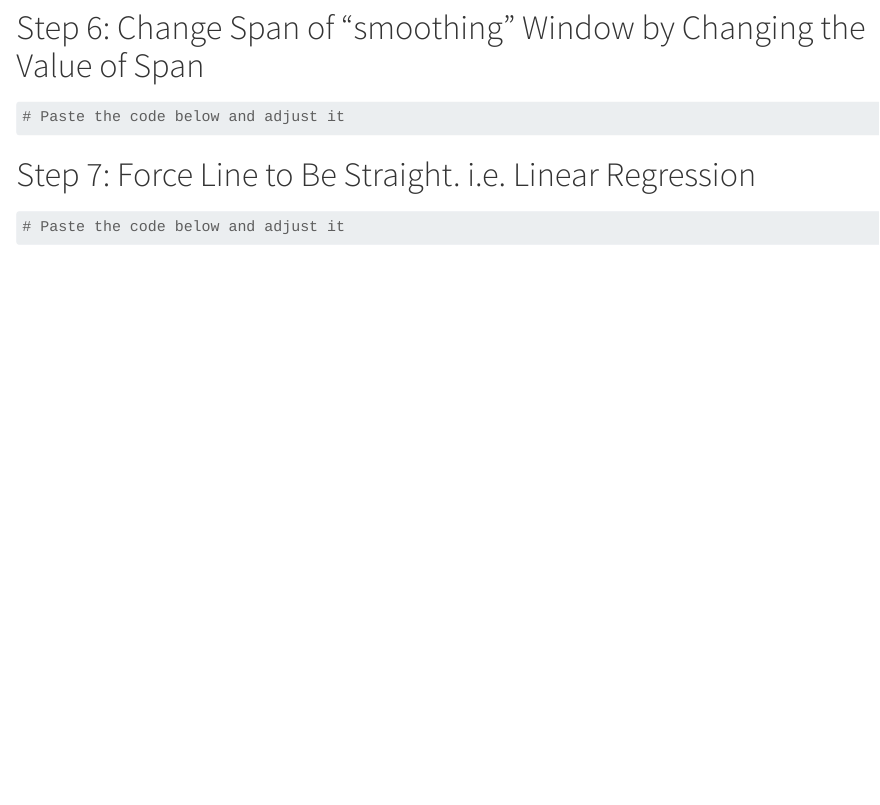
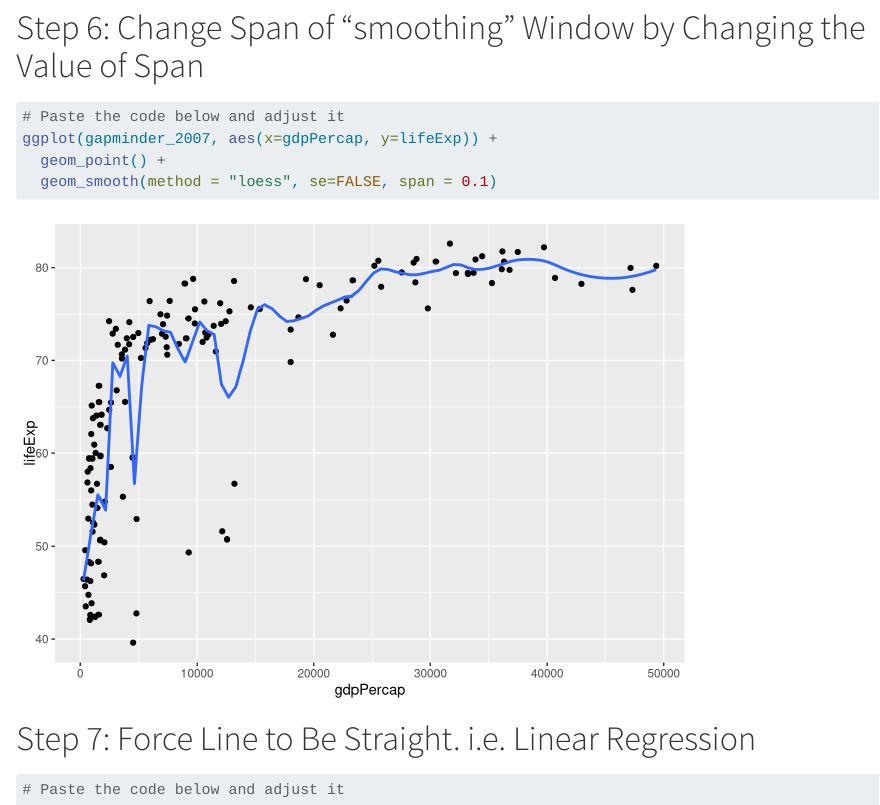
Before and after one commit to 2533Aryan/sds-192-work, a Quarto document (lec08-data-frame-practice/Lec08In-classExercise-TrendLines.qmd): the page in a window 1100 px wide, from 3280 px down. Rendered offline with R 4.5, knitr and Pandoc in place of Quarto, with nearby package versions; the gapminder table comes from the copy in Python's plotly package.

Commit message:
step 6 -span

````diff
--- a/lec08-data-frame-practice/Lec08In-classExercise-TrendLines.qmd
+++ b/lec08-data-frame-practice/Lec08In-classExercise-TrendLines.qmd
@@ -77,6 +77,9 @@ ggplot(gapminder_2007, aes(x=gdpPercap, y=lifeExp)) +
 
 ```{r}
 # Paste the code below and adjust it
+ggplot(gapminder_2007, aes(x=gdpPercap, y=lifeExp)) +
+  geom_point() +
+  geom_smooth(method = "loess", se=FALSE, span = 0.1)
 
 ```
 
````
